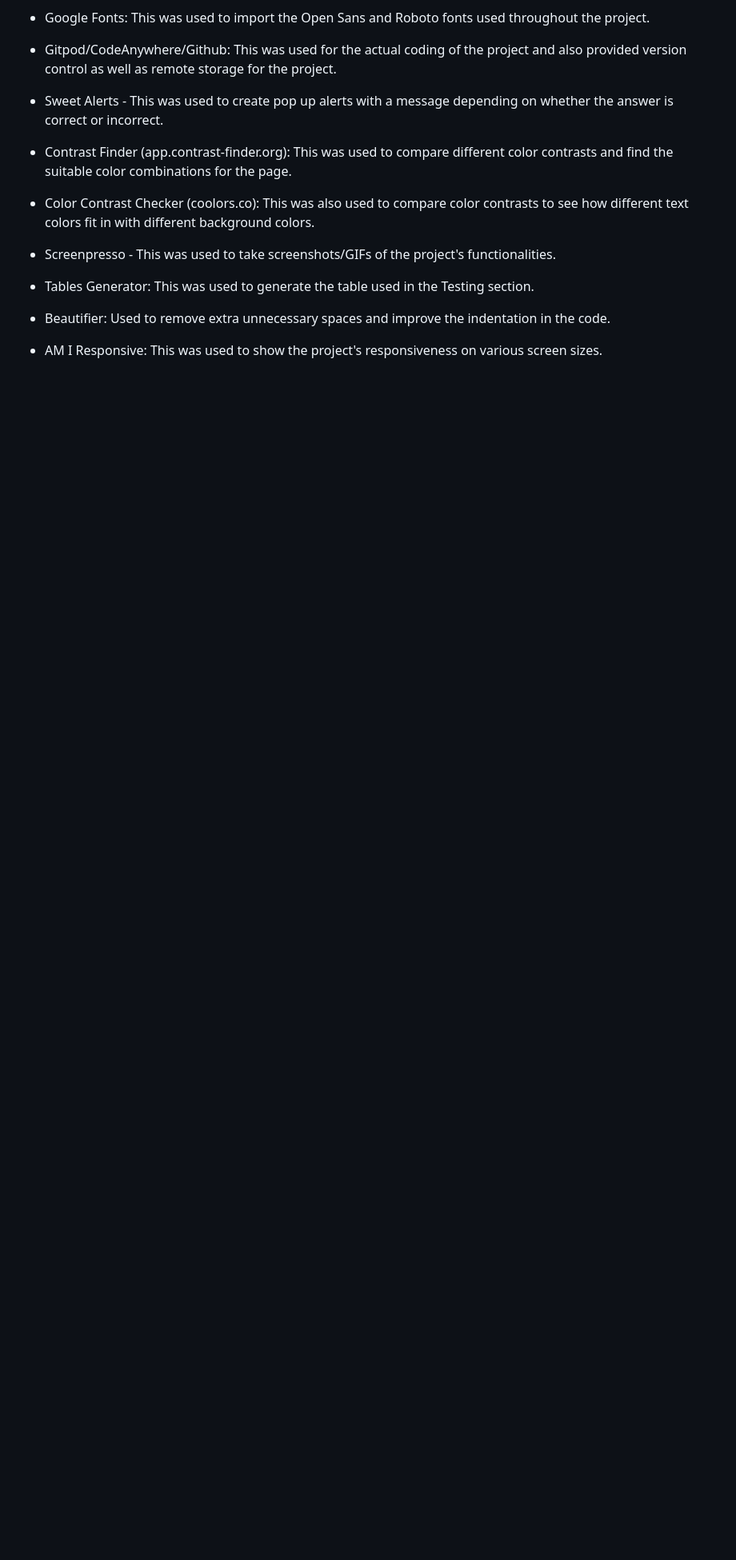
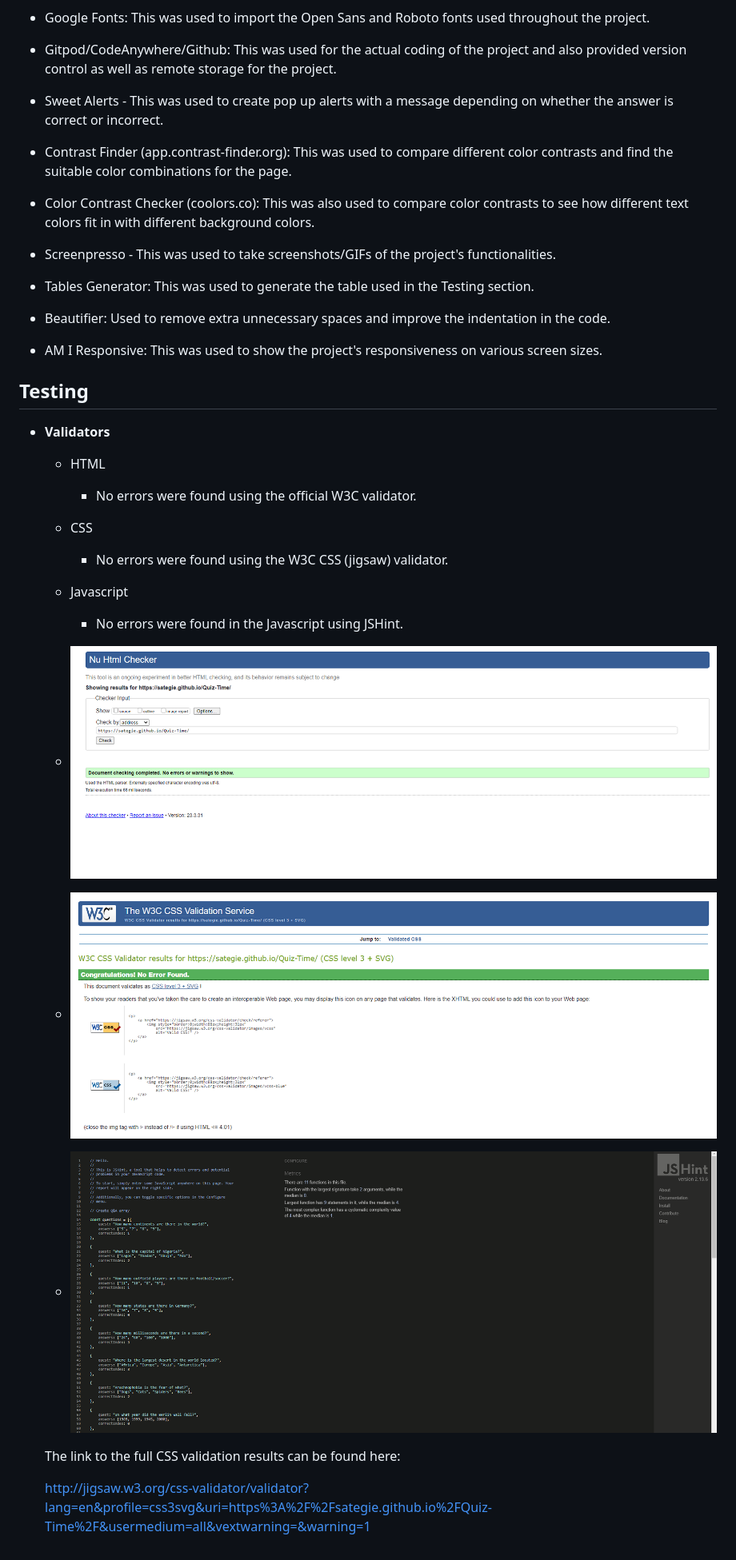
Before and after one commit to sategie/Quiz-Time, a Markdown page: README.md, the part around the change. Shown: that part at 80% size. Rendered like a GitHub page; pictures changed too: documentation/testing/css-validator.png (added), documentation/testing/javascript-validator.png (added); blank space fills up the shorter version.

Commit message:
Add Validators to the Testing Section in ReadMe

```diff
--- a/README.md
+++ b/README.md
@@ -59,3 +59,26 @@ Quiz-Time is a quiz game with a list of 10 questions spanning different fields -
 - Beautifier: Used to remove extra unnecessary spaces and improve the indentation in the code.
 
 - AM I Responsive: This was used to show the project's responsiveness on various screen sizes.
+
+## Testing
+
+- **Validators**
+
+    - HTML
+        - No errors were found using the official W3C validator.
+
+    - CSS
+        - No errors were found using the W3C CSS (jigsaw) validator.
+
+    - Javascript
+        - No errors were found in the Javascript using JSHint.
+
+    - ![Screenshot of HTML validator showing no errors in HTML](/documentation/testing/html-validator.png)
+
+    - ![Screenshot of CSS validator showing no erros in CSS](/documentation/testing/css-validator.png)
+
+    - ![Screenshot of Javascript validator showing no erros in Javascript code](/documentation/testing/javascript-validator.png)
+
+    The link to the full CSS validation results can be found here:
+
+    http://jigsaw.w3.org/css-validator/validator?lang=en&profile=css3svg&uri=https%3A%2F%2Fsategie.github.io%2FQuiz-Time%2F&usermedium=all&vextwarning=&warning=1
```
